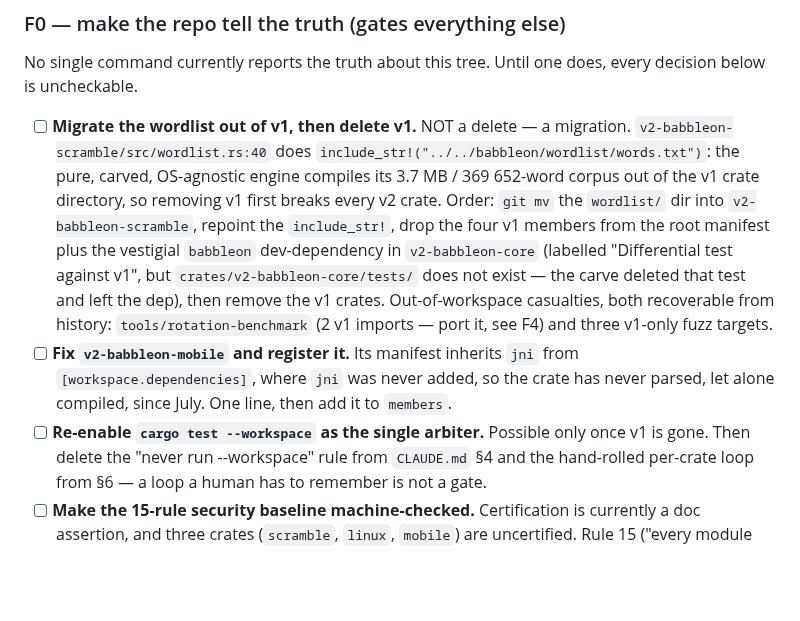
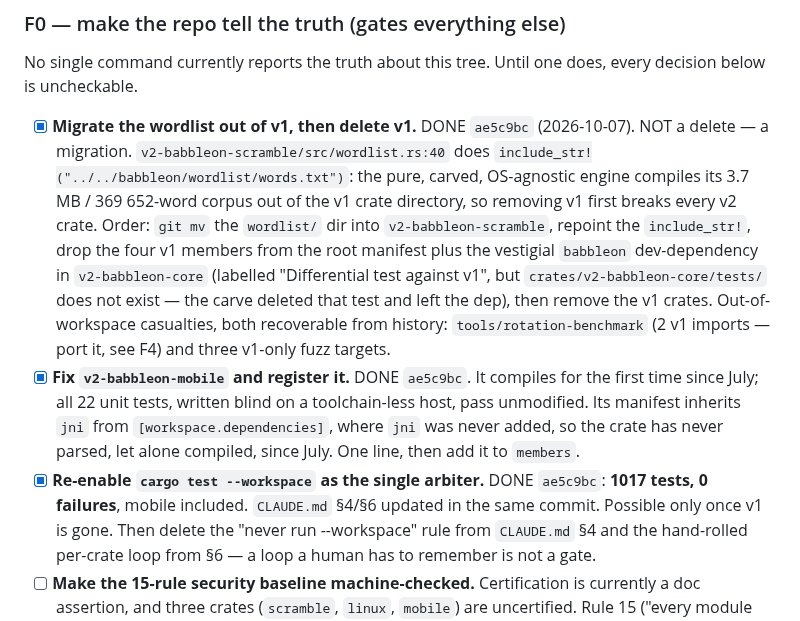
Before and after one commit to Qualified1079/Babbleon, a Markdown page: TODO.md, the part around the change. Rendered like a GitHub page; blank space fills up the shorter version.

Commit message:
docs(TODO): tick the three F0 items landed in ae5c9bc
Leaves the machine-checked security baseline as the one open F0 item;
F1 (splitting the 8166-line HANDOFF into a replaced current-state doc
plus an archived log) is next.

Co-Authored-By: Claude Opus 5 <noreply@anthropic.com>
Claude-Session: https://claude.ai/code/session_01NnHi1BwWoyp9k3snKCku2d

```diff
--- a/TODO.md
+++ b/TODO.md
@@ -39,7 +39,8 @@ unrepeatable.
 No single command currently reports the truth about this tree.
 Until one does, every decision below is uncheckable.
 
-- [ ] **Migrate the wordlist out of v1, then delete v1.**  NOT a
+- [x] **Migrate the wordlist out of v1, then delete v1.**  DONE
+      `ae5c9bc` (2026-10-07).  NOT a
       delete — a migration.  `v2-babbleon-scramble/src/wordlist.rs:40`
       does `include_str!("../../babbleon/wordlist/words.txt")`: the
       pure, carved, OS-agnostic engine compiles its 3.7 MB /
@@ -55,11 +56,15 @@ Until one does, every decision below is uncheckable.
       Out-of-workspace casualties, both recoverable from history:
       `tools/rotation-benchmark` (2 v1 imports — port it, see F4)
       and three v1-only fuzz targets.
-- [ ] **Fix `v2-babbleon-mobile` and register it.**  Its manifest
+- [x] **Fix `v2-babbleon-mobile` and register it.**  DONE `ae5c9bc`.
+      It compiles for the first time since July; all 22 unit tests,
+      written blind on a toolchain-less host, pass unmodified.  Its manifest
       inherits `jni` from `[workspace.dependencies]`, where `jni`
       was never added, so the crate has never parsed, let alone
       compiled, since July.  One line, then add it to `members`.
-- [ ] **Re-enable `cargo test --workspace` as the single arbiter.**
+- [x] **Re-enable `cargo test --workspace` as the single arbiter.**
+      DONE `ae5c9bc`: **1017 tests, 0 failures**, mobile included.
+      `CLAUDE.md` §4/§6 updated in the same commit.
       Possible only once v1 is gone.  Then delete the "never run
       --workspace" rule from `CLAUDE.md` §4 and the hand-rolled
       per-crate loop from §6 — a loop a human has to remember is
```
